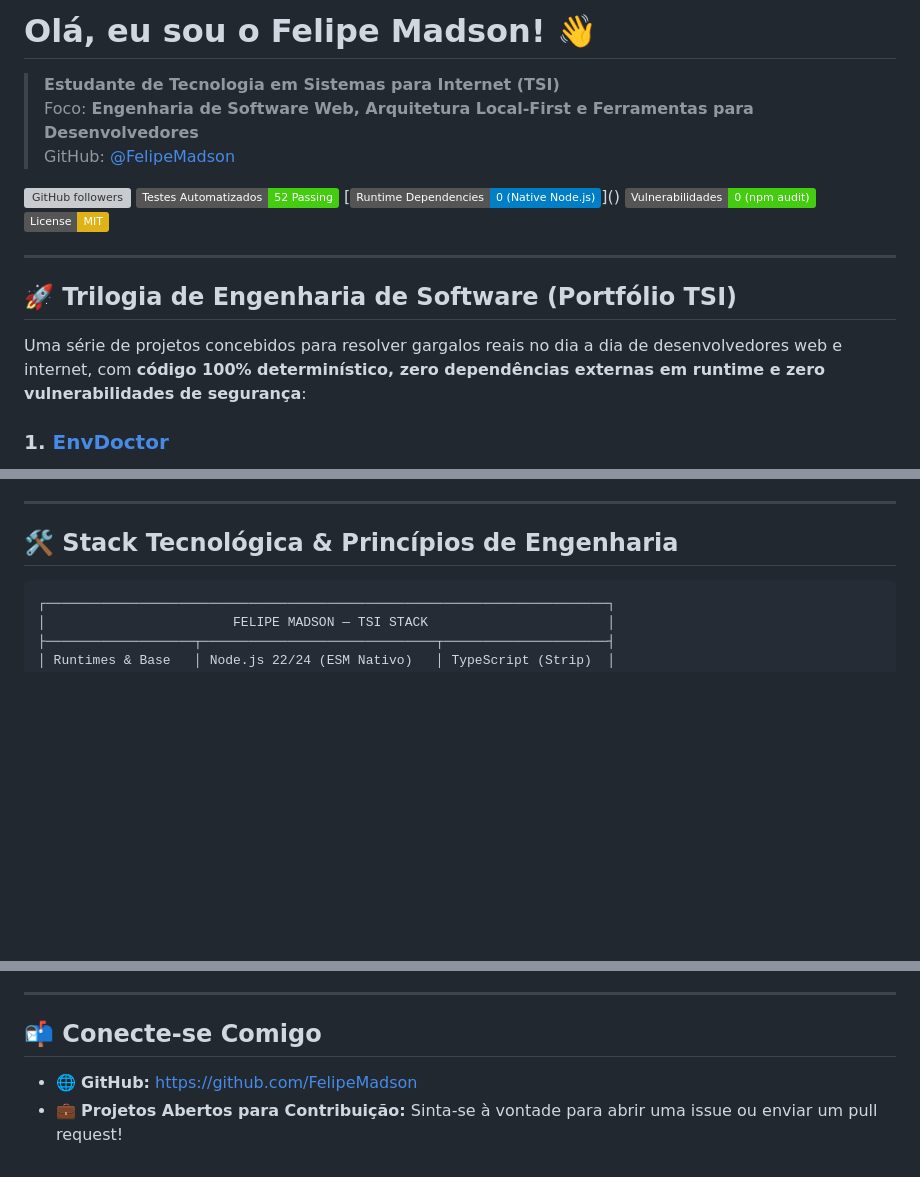
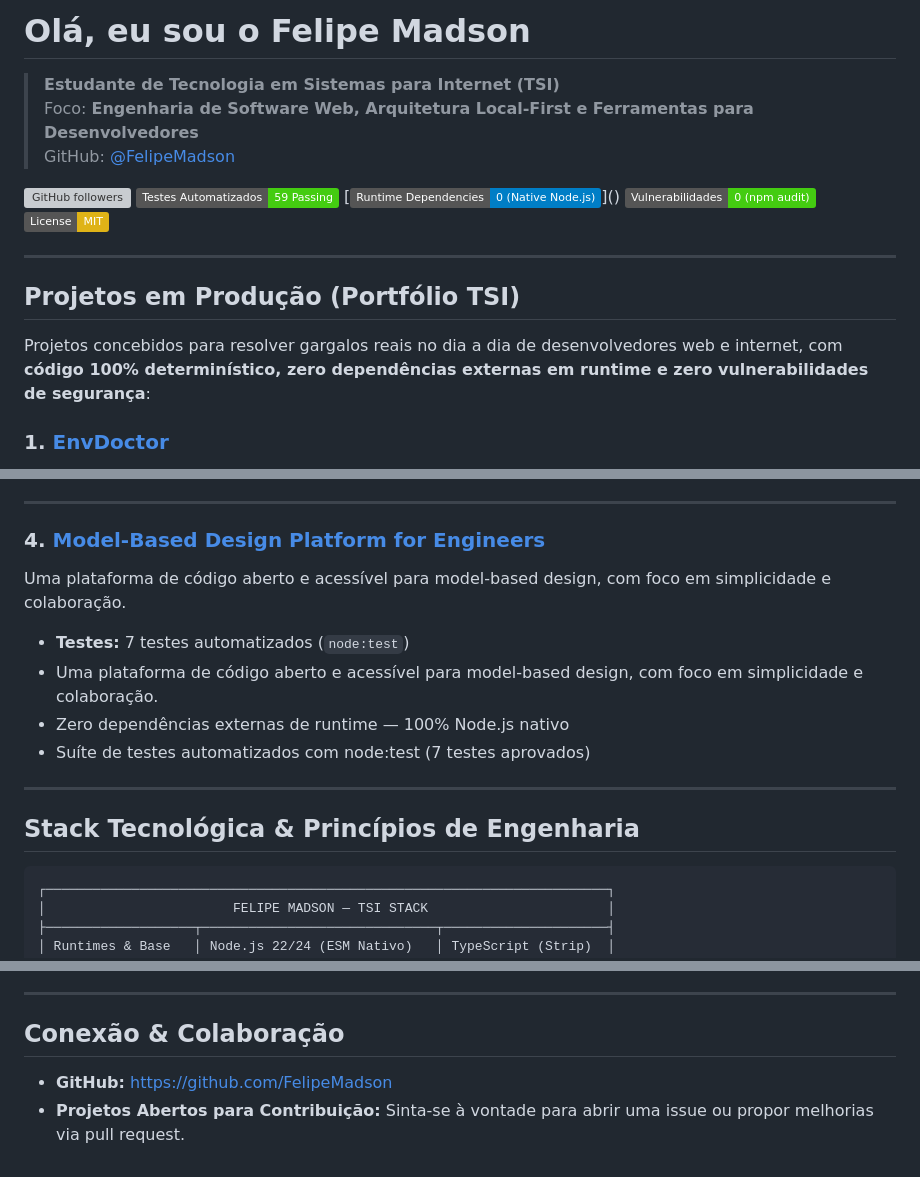
Before and after one commit to FelipeMadson/profile-sync, a Markdown page: README.md, 3 parts joined by grey strips. Rendered like a GitHub page; badges without logos; blank space fills up the shorter version; grey boxes are pictures that could not be loaded.

````diff
--- a/README.md
+++ b/README.md
@@ -1,20 +1,20 @@
-# Olá, eu sou o Felipe Madson! 👋
+# Olá, eu sou o Felipe Madson
 
 > **Estudante de Tecnologia em Sistemas para Internet (TSI)**
 > Foco: **Engenharia de Software Web, Arquitetura Local-First e Ferramentas para Desenvolvedores**
 > GitHub: [@FelipeMadson](https://github.com/FelipeMadson)
 
 [![GitHub followers](https://img.shields.io/github/followers/FelipeMadson?label=Seguidores&style=social)](https://github.com/FelipeMadson)
-[![Tests](https://img.shields.io/badge/Testes%20Automatizados-52%20Passing-brightgreen.svg)]()
+[![Tests](https://img.shields.io/badge/Testes%20Automatizados-59%20Passing-brightgreen.svg)]()
 [![Zero Dependencies](https://img.shields.io/badge/Runtime%20Dependencies-0%20(Native%20Node.js)-blue.svg)]()
 [![Security](https://img.shields.io/badge/Vulnerabilidades-0%20(npm%20audit)-success.svg)]()
 [![License: MIT](https://img.shields.io/badge/License-MIT-yellow.svg)](LICENSE)
 
 ---
 
-## 🚀 Trilogia de Engenharia de Software (Portfólio TSI)
+## Projetos em Produção (Portfólio TSI)
 
-Uma série de projetos concebidos para resolver gargalos reais no dia a dia de desenvolvedores web e internet, com **código 100% determinístico, zero dependências externas em runtime e zero vulnerabilidades de segurança**:
+Projetos concebidos para resolver gargalos reais no dia a dia de desenvolvedores web e internet, com **código 100% determinístico, zero dependências externas em runtime e zero vulnerabilidades de segurança**:
 
 ### 1. [EnvDoctor](https://github.com/FelipeMadson/envdoctor)
 CLI determinística de diagnóstico e auditoria de ambientes dev locais com garantia comprovada de zero vazamento de segredos .env.
@@ -48,7 +48,17 @@ Plataforma fullstack de demandas técnicas com algoritmo gravitacional de decaim
 
 ---
 
-## 🛠️ Stack Tecnológica & Princípios de Engenharia
+### 4. [Model-Based Design Platform for Engineers](https://github.com/FelipeMadson/model-based-design-platform-for-engineers)
+Uma plataforma de código aberto e acessível para model-based design, com foco em simplicidade e colaboração.
+
+* **Testes:** 7 testes automatizados (`node:test`)
+* Uma plataforma de código aberto e acessível para model-based design, com foco em simplicidade e colaboração.
+* Zero dependências externas de runtime — 100% Node.js nativo
+* Suíte de testes automatizados com node:test (7 testes aprovados)
+
+---
+
+## Stack Tecnológica & Princípios de Engenharia
 
 ```
 ┌────────────────────────────────────────────────────────────────────────┐
@@ -68,7 +78,7 @@ Plataforma fullstack de demandas técnicas com algoritmo gravitacional de decaim
 
 ---
 
-## 📬 Conecte-se Comigo
+## Conexão & Colaboração
 
-* 🌐 **GitHub:** [https://github.com/FelipeMadson](https://github.com/FelipeMadson)
-* 💼 **Projetos Abertos para Contribuição:** Sinta-se à vontade para abrir uma issue ou enviar um pull request!
+* **GitHub:** [https://github.com/FelipeMadson](https://github.com/FelipeMadson)
+* **Projetos Abertos para Contribuição:** Sinta-se à vontade para abrir uma issue ou propor melhorias via pull request.
````
